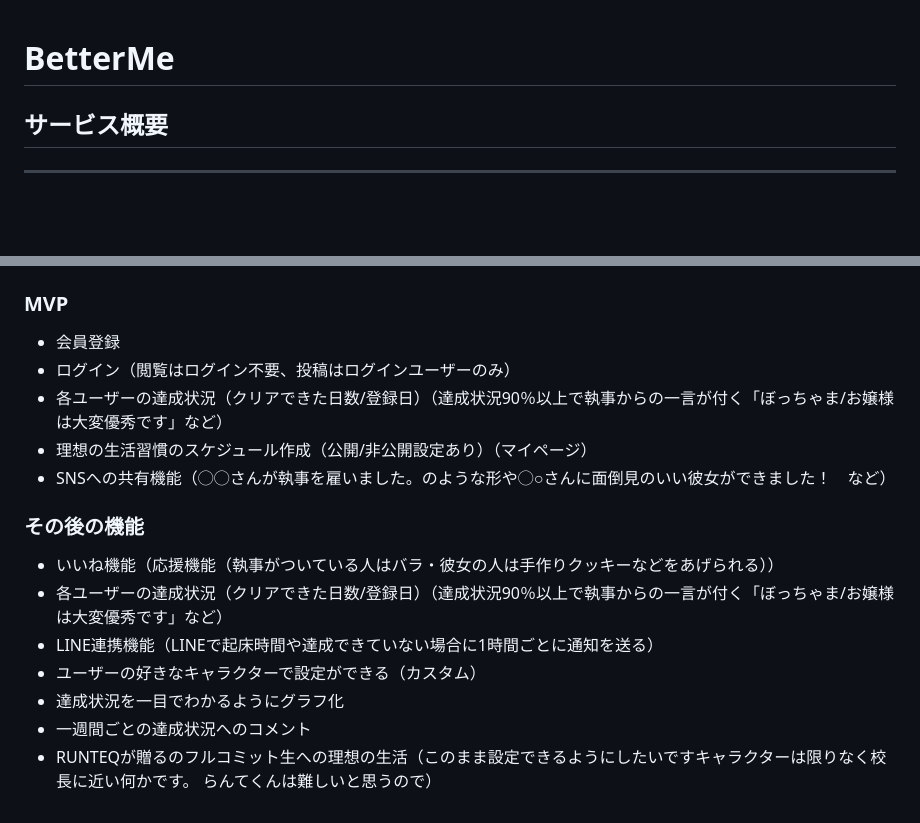
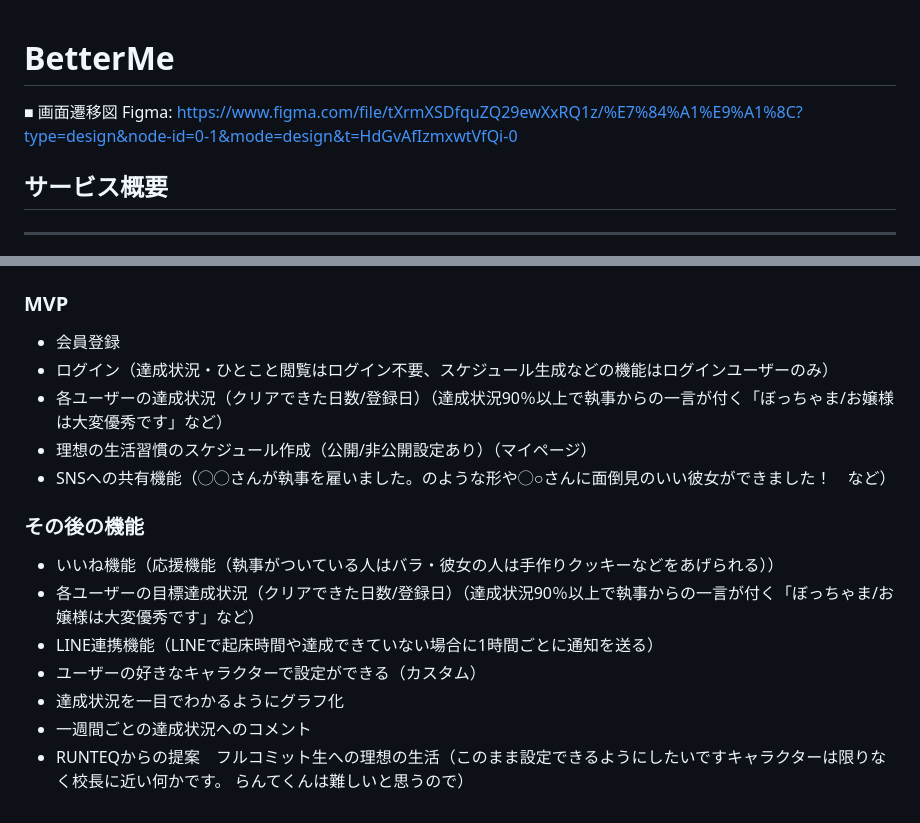
Before and after one commit to fukasawamoe/BetterMe, a Markdown page: README.md, 2 parts joined by grey strips. Rendered like a GitHub page; blank space fills up the shorter version.

Commit message:
README画面遷移図追加

```diff
--- a/README.md
+++ b/README.md
@@ -1,5 +1,7 @@
 # BetterMe
 
+■ 画面遷移図 Figma:
+https://www.figma.com/file/tXrmXSDfquZQ29ewXxRQ1z/%E7%84%A1%E9%A1%8C?type=design&node-id=0-1&mode=design&t=HdGvAfIzmxwtVfQi-0
 ## サービス概要
 ---
 現在の生活習慣からあなたの理想とする生活習慣へ改善のサポートを行います。
@@ -33,17 +35,17 @@ RUNTEQ生（自分を含め夜型になってしまう方が多いので）
 ---
 ### MVP
 * 会員登録
-* ログイン（閲覧はログイン不要、投稿はログインユーザーのみ）
+* ログイン（達成状況・ひとこと閲覧はログイン不要、スケジュール生成などの機能はログインユーザーのみ）
 * 各ユーザーの達成状況（クリアできた日数/登録日）（達成状況90％以上で執事からの一言が付く「ぼっちゃま/お嬢様は大変優秀です」など）
 * 理想の生活習慣のスケジュール作成（公開/非公開設定あり）（マイページ）
 * SNSへの共有機能（◯◯さんが執事を雇いました。のような形や◯○さんに面倒見のいい彼女ができました！　など）
 
 ### その後の機能
 * いいね機能（応援機能（執事がついている人はバラ・彼女の人は手作りクッキーなどをあげられる））
-* 各ユーザーの達成状況（クリアできた日数/登録日）（達成状況90％以上で執事からの一言が付く「ぼっちゃま/お嬢様は大変優秀です」など）
+* 各ユーザーの目標達成状況（クリアできた日数/登録日）（達成状況90％以上で執事からの一言が付く「ぼっちゃま/お嬢様は大変優秀です」など）
 * LINE連携機能（LINEで起床時間や達成できていない場合に1時間ごとに通知を送る）
 * ユーザーの好きなキャラクターで設定ができる（カスタム）
 * 達成状況を一目でわかるようにグラフ化
 * 一週間ごとの達成状況へのコメント
-* RUNTEQが贈るのフルコミット生への理想の生活（このまま設定できるようにしたいですキャラクターは限りなく校長に近い何かです。
+* RUNTEQからの提案　フルコミット生への理想の生活（このまま設定できるようにしたいですキャラクターは限りなく校長に近い何かです。
 	らんてくんは難しいと思うので）
```
